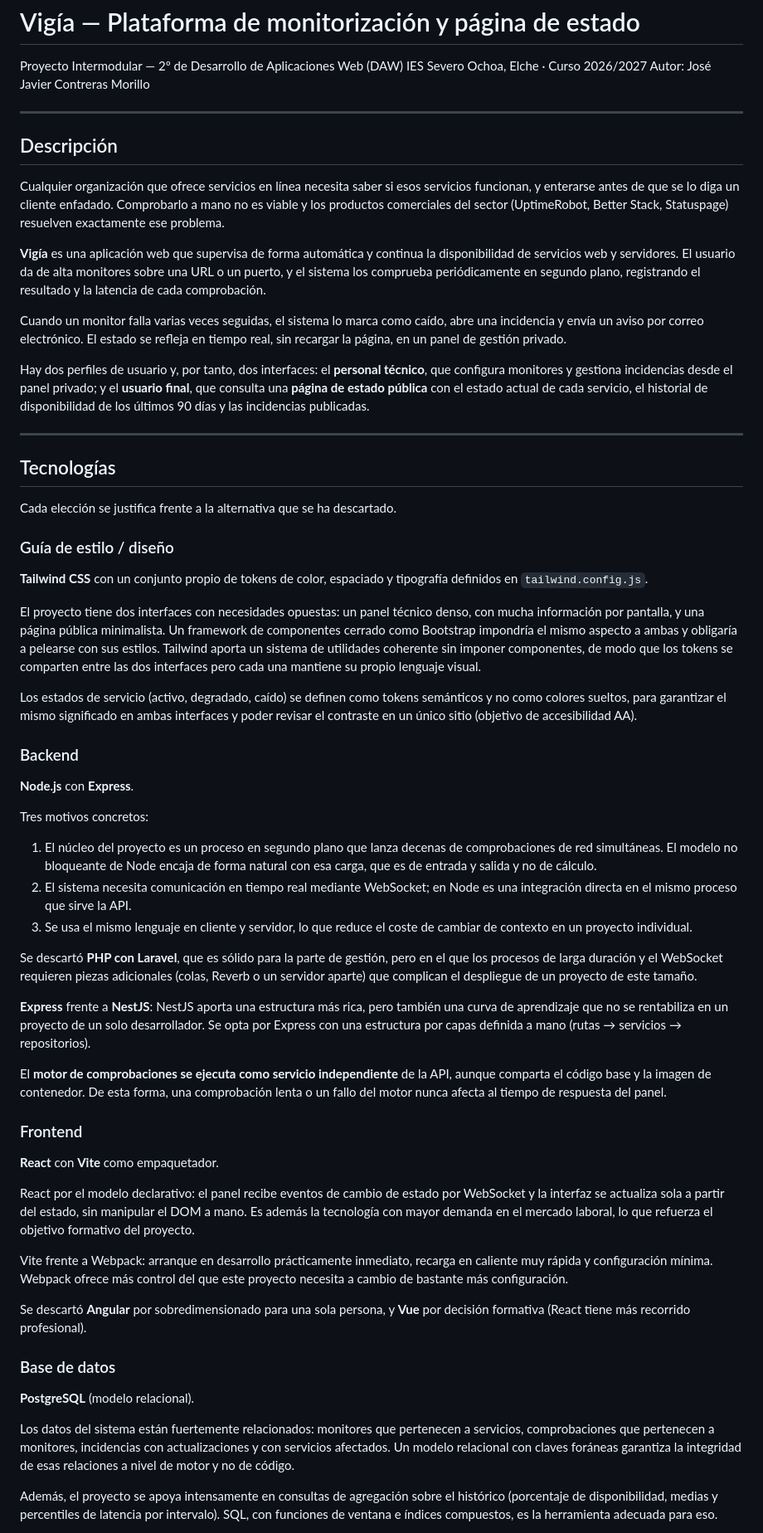
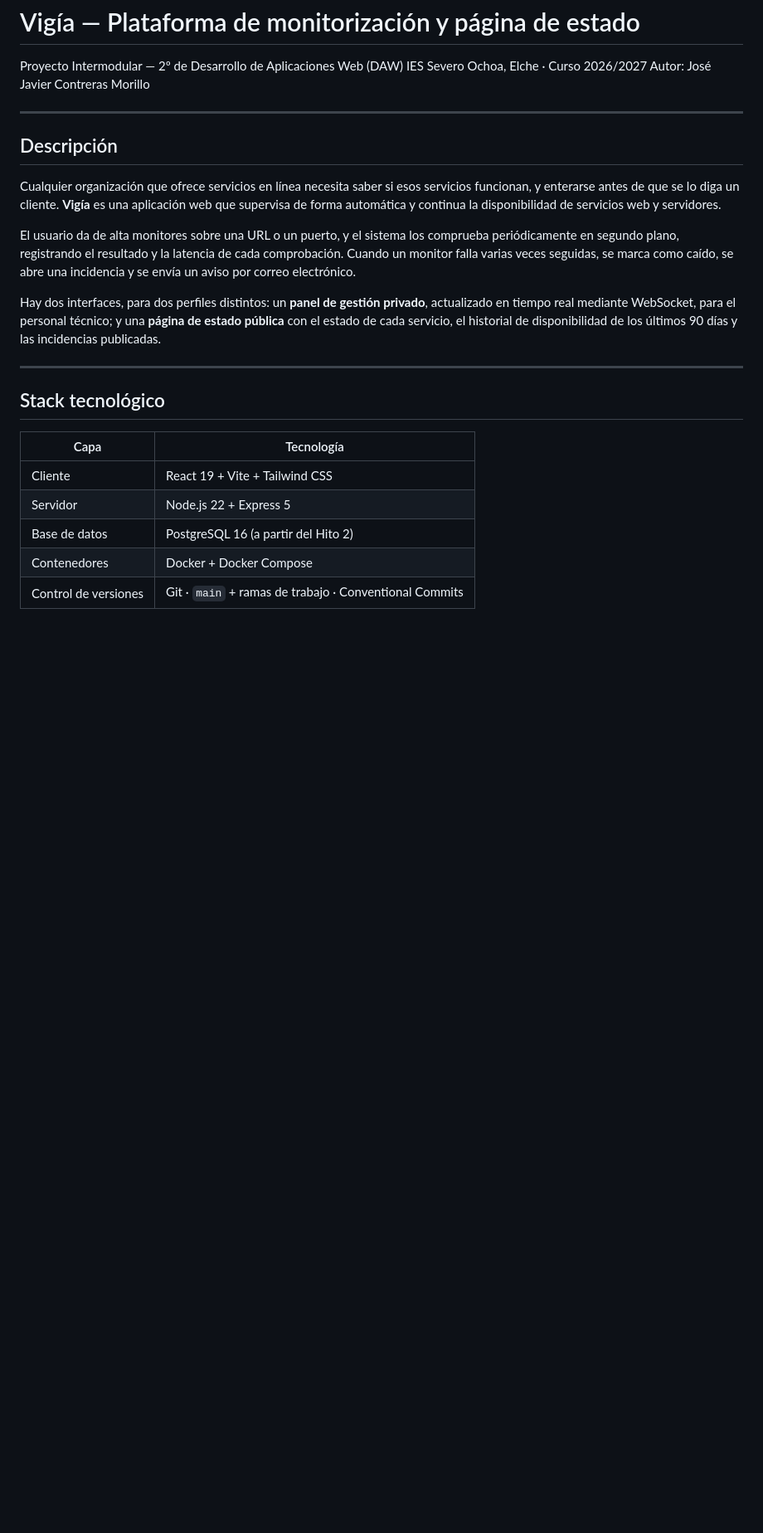
Before and after one commit to Xenofle/vigia, a Markdown page: README.md, the part around one of its changes. Shown at 83% size. GitHub-like rendering; blank space fills up the shorter version.

Commit message:
docs(readme): descripción, stack e instrucciones de arranque en local

```diff
--- a/README.md
+++ b/README.md
@@ -8,59 +8,21 @@ Autor: José Javier Contreras Morillo
 
 ## Descripción
 
-Cualquier organización que ofrece servicios en línea necesita saber si esos servicios funcionan, y enterarse antes de que se lo diga un cliente enfadado. Comprobarlo a mano no es viable y los productos comerciales del sector (UptimeRobot, Better Stack, Statuspage) resuelven exactamente ese problema.
+Cualquier organización que ofrece servicios en línea necesita saber si esos servicios funcionan, y enterarse antes de que se lo diga un cliente. **Vigía** es una aplicación web que supervisa de forma automática y continua la disponibilidad de servicios web y servidores.
 
-**Vigía** es una aplicación web que supervisa de forma automática y continua la disponibilidad de servicios web y servidores. El usuario da de alta monitores sobre una URL o un puerto, y el sistema los comprueba periódicamente en segundo plano, registrando el resultado y la latencia de cada comprobación.
+El usuario da de alta monitores sobre una URL o un puerto, y el sistema los comprueba periódicamente en segundo plano, registrando el resultado y la latencia de cada comprobación. Cuando un monitor falla varias veces seguidas, se marca como caído, se abre una incidencia y se envía un aviso por correo electrónico.
 
-Cuando un monitor falla varias veces seguidas, el sistema lo marca como caído, abre una incidencia y envía un aviso por correo electrónico. El estado se refleja en tiempo real, sin recargar la página, en un panel de gestión privado.
-
-Hay dos perfiles de usuario y, por tanto, dos interfaces: el **personal técnico**, que configura monitores y gestiona incidencias desde el panel privado; y el **usuario final**, que consulta una **página de estado pública** con el estado actual de cada servicio, el historial de disponibilidad de los últimos 90 días y las incidencias publicadas.
+Hay dos interfaces, para dos perfiles distintos: un **panel de gestión privado**, actualizado en tiempo real mediante WebSocket, para el personal técnico; y una **página de estado pública** con el estado de cada servicio, el historial de disponibilidad de los últimos 90 días y las incidencias publicadas.
 
 ---
 
-## Tecnologías
+## Stack tecnológico
 
-Cada elección se justifica frente a la alternativa que se ha descartado.
+| Capa | Tecnología |
+|---|---|
+| Cliente | React 19 + Vite + Tailwind CSS |
+| Servidor | Node.js 22 + Express 5 |
+| Base de datos | PostgreSQL 16 (a partir del Hito 2) |
+| Contenedores | Docker + Docker Compose |
+| Control de versiones | Git · `main` + ramas de trabajo · Conventional Commits |
 
-### Guía de estilo / diseño
-
-**Tailwind CSS** con un conjunto propio de tokens de color, espaciado y tipografía definidos en `tailwind.config.js`.
-
-El proyecto tiene dos interfaces con necesidades opuestas: un panel técnico denso, con mucha información por pantalla, y una página pública minimalista. Un framework de componentes cerrado como Bootstrap impondría el mismo aspecto a ambas y obligaría a pelearse con sus estilos. Tailwind aporta un sistema de utilidades coherente sin imponer componentes, de modo que los tokens se comparten entre las dos interfaces pero cada una mantiene su propio lenguaje visual.
-
-Los estados de servicio (activo, degradado, caído) se definen como tokens semánticos y no como colores sueltos, para garantizar el mismo significado en ambas interfaces y poder revisar el contraste en un único sitio (objetivo de accesibilidad AA).
-
-### Backend
-
-**Node.js** con **Express**.
-
-Tres motivos concretos:
-
-1. El núcleo del proyecto es un proceso en segundo plano que lanza decenas de comprobaciones de red simultáneas. El modelo no bloqueante de Node encaja de forma natural con esa carga, que es de entrada y salida y no de cálculo.
-2. El sistema necesita comunicación en tiempo real mediante WebSocket; en Node es una integración directa en el mismo proceso que sirve la API.
-3. Se usa el mismo lenguaje en cliente y servidor, lo que reduce el coste de cambiar de contexto en un proyecto individual.
-
-Se descartó **PHP con Laravel**, que es sólido para la parte de gestión, pero en el que los procesos de larga duración y el WebSocket requieren piezas adicionales (colas, Reverb o un servidor aparte) que complican el despliegue de un proyecto de este tamaño.
-
-**Express** frente a **NestJS**: NestJS aporta una estructura más rica, pero también una curva de aprendizaje que no se rentabiliza en un proyecto de un solo desarrollador. Se opta por Express con una estructura por capas definida a mano (rutas → servicios → repositorios).
-
-El **motor de comprobaciones se ejecuta como servicio independiente** de la API, aunque comparta el código base y la imagen de contenedor. De esta forma, una comprobación lenta o un fallo del motor nunca afecta al tiempo de respuesta del panel.
-
-### Frontend
-
-**React** con **Vite** como empaquetador.
-
-React por el modelo declarativo: el panel recibe eventos de cambio de estado por WebSocket y la interfaz se actualiza sola a partir del estado, sin manipular el DOM a mano. Es además la tecnología con mayor demanda en el mercado laboral, lo que refuerza el objetivo formativo del proyecto.
-
-Vite frente a Webpack: arranque en desarrollo prácticamente inmediato, recarga en caliente muy rápida y configuración mínima. Webpack ofrece más control del que este proyecto necesita a cambio de bastante más configuración.
-
-Se descartó **Angular** por sobredimensionado para una sola persona, y **Vue** por decisión formativa (React tiene más recorrido profesional).
-
-### Base de datos
-
-**PostgreSQL** (modelo relacional).
-
-Los datos del sistema están fuertemente relacionados: monitores que pertenecen a servicios, comprobaciones que pertenecen a monitores, incidencias con actualizaciones y con servicios afectados. Un modelo relacional con claves foráneas garantiza la integridad de esas relaciones a nivel de motor y no de código.
-
-Además, el proyecto se apoya intensamente en consultas de agregación sobre el histórico (porcentaje de disponibilidad, medias y percentiles de latencia por intervalo). SQL, con funciones de ventana e índices compuestos, es la herramienta adecuada para eso.
-
```
Also changed, not shown: other parts of README.md (+175 -86 lines).
